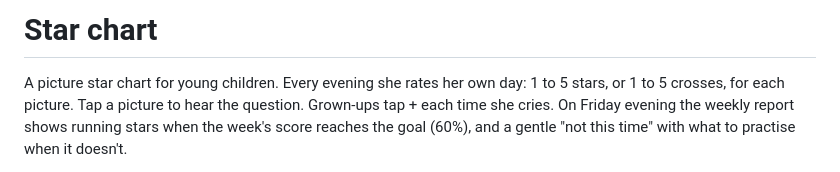
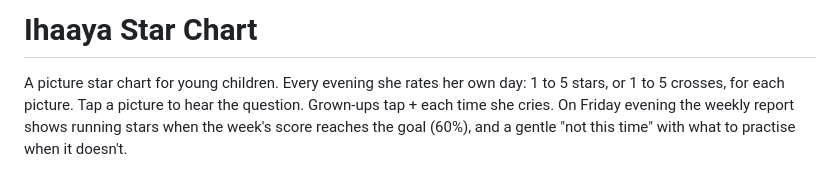
Before and after one commit to ankitkatiyar567/ihaaya, a Markdown page: README.md, the part around the change. GitHub-like rendering.

```diff
--- a/README.md
+++ b/README.md
@@ -1,4 +1,4 @@
-# Star chart
+# Ihaaya Star Chart
 
 A picture star chart for young children. Every evening she rates her own day: 1 to 5 stars, or 1 to 5 crosses, for each picture. Tap a picture to hear the question. Grown-ups tap + each time she cries. On Friday evening the weekly report shows running stars when the week's score reaches the goal (60%), and a gentle "not this time" with what to practise when it doesn't.
 
```
Also changed, not shown: icon-180.png, icon-192.png, icon-512.png, 3 other files.
